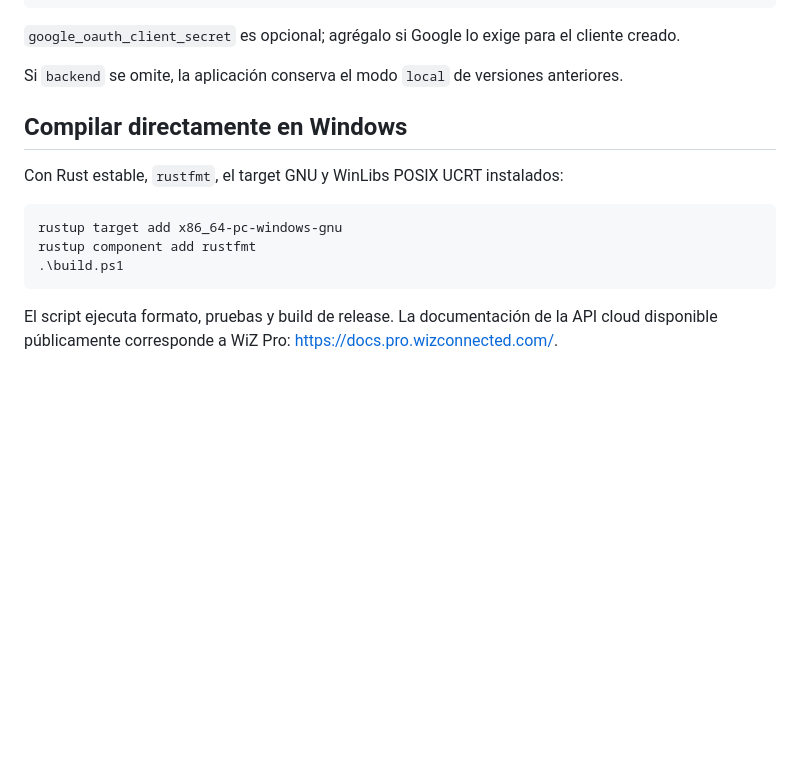
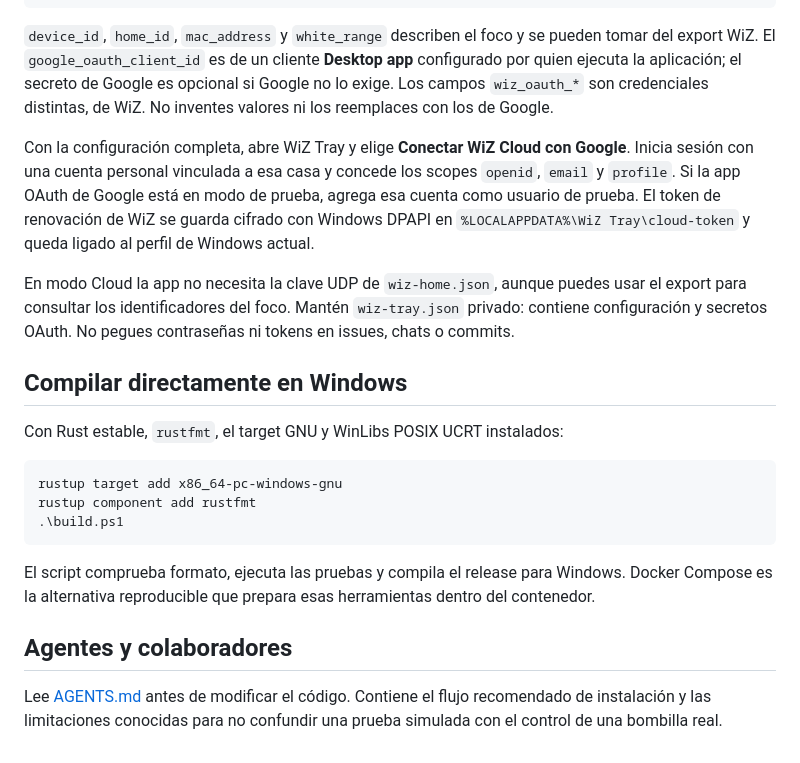
Before and after one commit to dbqp01/wiz-tray, a Markdown page: README.md, the part around one of its changes. Drawn GitHub-style; blank space fills up the shorter version.

Commit message:
Improve setup guide and agent instructions

````diff
--- a/README.md
+++ b/README.md
@@ -48,9 +49,11 @@ El `wiz-tray.json` de cloud tiene esta forma:
 }
 ```
 
-`google_oauth_client_secret` es opcional; agrégalo si Google lo exige para el cliente creado.
+`device_id`, `home_id`, `mac_address` y `white_range` describen el foco y se pueden tomar del export WiZ. El `google_oauth_client_id` es de un cliente **Desktop app** configurado por quien ejecuta la aplicación; el secreto de Google es opcional si Google no lo exige. Los campos `wiz_oauth_*` son credenciales distintas, de WiZ. No inventes valores ni los reemplaces con los de Google.
 
-Si `backend` se omite, la aplicación conserva el modo `local` de versiones anteriores.
+Con la configuración completa, abre WiZ Tray y elige **Conectar WiZ Cloud con Google**. Inicia sesión con una cuenta personal vinculada a esa casa y concede los scopes `openid`, `email` y `profile`. Si la app OAuth de Google está en modo de prueba, agrega esa cuenta como usuario de prueba. El token de renovación de WiZ se guarda cifrado con Windows DPAPI en `%LOCALAPPDATA%\WiZ Tray\cloud-token` y queda ligado al perfil de Windows actual.
+
+En modo Cloud la app no necesita la clave UDP de `wiz-home.json`, aunque puedes usar el export para consultar los identificadores del foco. Mantén `wiz-tray.json` privado: contiene configuración y secretos OAuth. No pegues contraseñas ni tokens en issues, chats o commits.
 
 ## Compilar directamente en Windows
 
@@ -62,4 +65,8 @@ rustup component add rustfmt
 .\build.ps1
 ```
 
-El script ejecuta formato, pruebas y build de release. La documentación de la API cloud disponible públicamente corresponde a WiZ Pro: <https://docs.pro.wizconnected.com/>.
+El script comprueba formato, ejecuta las pruebas y compila el release para Windows. Docker Compose es la alternativa reproducible que prepara esas herramientas dentro del contenedor.
+
+## Agentes y colaboradores
+
+Lee [AGENTS.md](AGENTS.md) antes de modificar el código. Contiene el flujo recomendado de instalación y las limitaciones conocidas para no confundir una prueba simulada con el control de una bombilla real.
````
Also changed, not shown: other parts of README.md (+22 -21 lines), AGENTS.md (added, +27 -0 lines).
